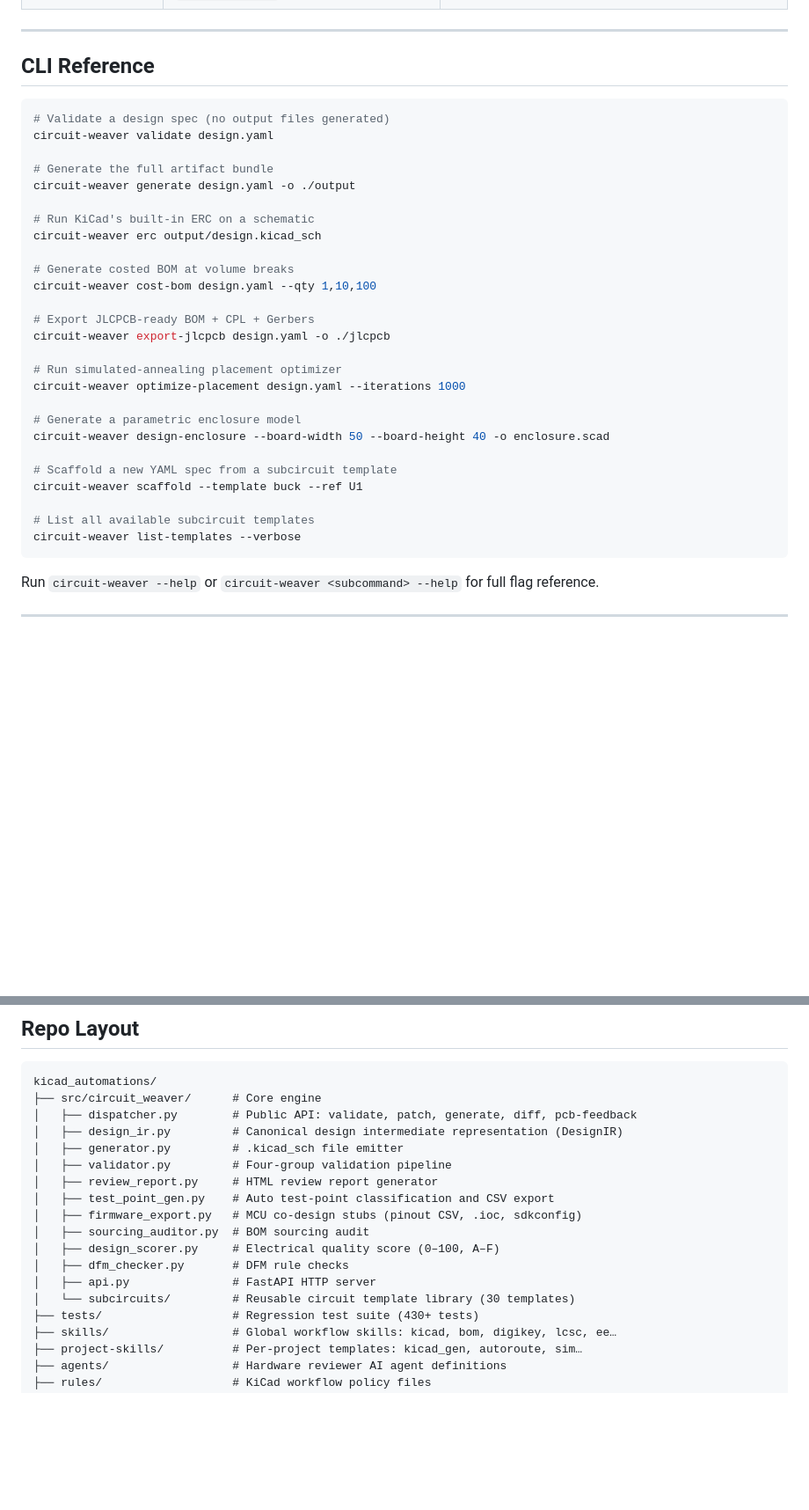
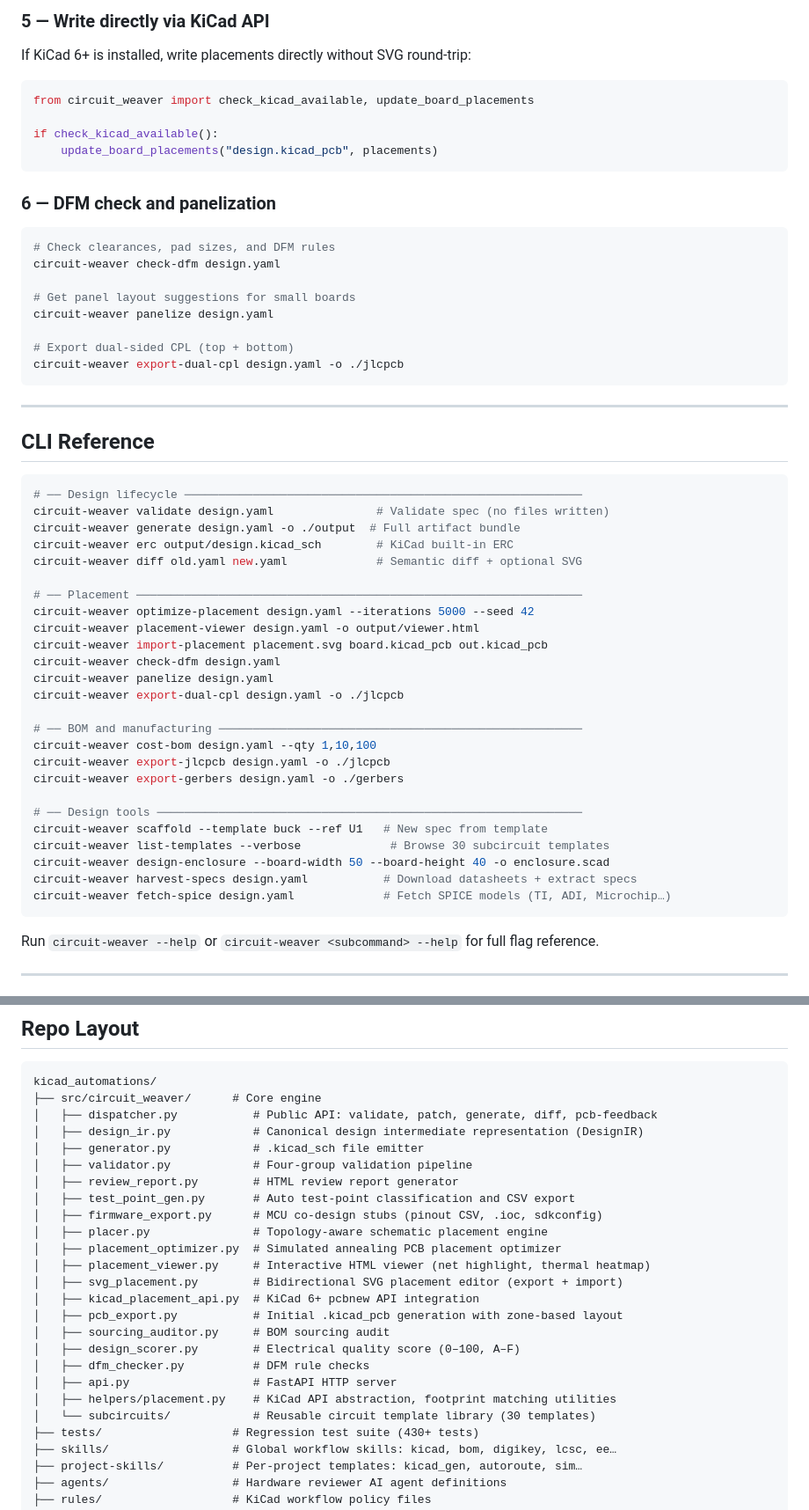
Before and after one commit to mattpainter701/kicad_automations, a Markdown page: README.md, 2 parts joined by grey strips. Shown at 88% size. Drawn GitHub-style; blank space fills up the shorter version.

Commit message:
docs: add PCB placement workflow section to README
- PCB Placement Workflow section covering all 6 steps:
  optimize-placement (SA optimizer), placement-viewer (interactive HTML),
  SVG round-trip editing, KiCad API write-back, DFM check, panelization
- Expanded CLI Reference with placement, BOM, and design-tools groups
- Repo layout updated with placer.py, placement_optimizer.py,
  placement_viewer.py, svg_placement.py, kicad_placement_api.py,
  pcb_export.py, helpers/placement.py

````diff
--- a/README.md
+++ b/README.md
@@ -74,35 +136,57 @@ Every `generate` run produces a complete artifact bundle:
+### 5 — Write directly via KiCad API
+
+If KiCad 6+ is installed, write placements directly without SVG round-trip:
+
+```python
+from circuit_weaver import check_kicad_available, update_board_placements
+
+if check_kicad_available():
+    update_board_placements("design.kicad_pcb", placements)
+```
+
+### 6 — DFM check and panelization
+
+```bash
+# Check clearances, pad sizes, and DFM rules
+circuit-weaver check-dfm design.yaml
+
+# Get panel layout suggestions for small boards
+circuit-weaver panelize design.yaml
+
+# Export dual-sided CPL (top + bottom)
+circuit-weaver export-dual-cpl design.yaml -o ./jlcpcb
+```
 
 ---
 
 ## CLI Reference
 
 ```bash
-# Validate a design spec (no output files generated)
-circuit-weaver validate design.yaml
+# ── Design lifecycle ──────────────────────────────────────────────────────────
+circuit-weaver validate design.yaml               # Validate spec (no files written)
+circuit-weaver generate design.yaml -o ./output  # Full artifact bundle
+circuit-weaver erc output/design.kicad_sch        # KiCad built-in ERC
+circuit-weaver diff old.yaml new.yaml             # Semantic diff + optional SVG
 
-# Generate the full artifact bundle
-circuit-weaver generate design.yaml -o ./output
+# ── Placement ─────────────────────────────────────────────────────────────────
+circuit-weaver optimize-placement design.yaml --iterations 5000 --seed 42
+circuit-weaver placement-viewer design.yaml -o output/viewer.html
+circuit-weaver import-placement placement.svg board.kicad_pcb out.kicad_pcb
+circuit-weaver check-dfm design.yaml
+circuit-weaver panelize design.yaml
+circuit-weaver export-dual-cpl design.yaml -o ./jlcpcb
 
-# Run KiCad's built-in ERC on a schematic
-circuit-weaver erc output/design.kicad_sch
+# ── BOM and manufacturing ─────────────────────────────────────────────────────
+circuit-weaver cost-bom design.yaml --qty 1,10,100
+circuit-weaver export-jlcpcb design.yaml -o ./jlcpcb
+circuit-weaver export-gerbers design.yaml -o ./gerbers
 
-# Generate costed BOM at volume breaks
-circuit-weaver cost-bom design.yaml --qty 1,10,100
-
-# Export JLCPCB-ready BOM + CPL + Gerbers
-circuit-weaver export-jlcpcb design.yaml -o ./jlcpcb
-
-# Run simulated-annealing placement optimizer
-circuit-weaver optimize-placement design.yaml --iterations 1000
-
-# Generate a parametric enclosure model
+# ── Design tools ──────────────────────────────────────────────────────────────
+circuit-weaver scaffold --template buck --ref U1   # New spec from template
+circuit-weaver list-templates --verbose             # Browse 30 subcircuit templates
 circuit-weaver design-enclosure --board-width 50 --board-height 40 -o enclosure.scad
-
-# Scaffold a new YAML spec from a subcircuit template
-circuit-weaver scaffold --template buck --ref U1
-
-# List all available subcircuit templates
-circuit-weaver list-templates --verbose
+circuit-weaver harvest-specs design.yaml           # Download datasheets + extract specs
+circuit-weaver fetch-spice design.yaml             # Fetch SPICE models (TI, ADI, Microchip…)
 ```
 
 Run `circuit-weaver --help` or `circuit-weaver <subcommand> --help` for full flag reference.
@@ -182,18 +266,25 @@ uvicorn circuit_weaver.api:app --host 0.0.0.0 --port 5000
 ```
 kicad_automations/
 ├── src/circuit_weaver/      # Core engine
-│   ├── dispatcher.py        # Public API: validate, patch, generate, diff, pcb-feedback
-│   ├── design_ir.py         # Canonical design intermediate representation (DesignIR)
-│   ├── generator.py         # .kicad_sch file emitter
-│   ├── validator.py         # Four-group validation pipeline
-│   ├── review_report.py     # HTML review report generator
-│   ├── test_point_gen.py    # Auto test-point classification and CSV export
-│   ├── firmware_export.py   # MCU co-design stubs (pinout CSV, .ioc, sdkconfig)
-│   ├── sourcing_auditor.py  # BOM sourcing audit
-│   ├── design_scorer.py     # Electrical quality score (0–100, A–F)
-│   ├── dfm_checker.py       # DFM rule checks
-│   ├── api.py               # FastAPI HTTP server
-│   └── subcircuits/         # Reusable circuit template library (30 templates)
+│   ├── dispatcher.py           # Public API: validate, patch, generate, diff, pcb-feedback
+│   ├── design_ir.py            # Canonical design intermediate representation (DesignIR)
+│   ├── generator.py            # .kicad_sch file emitter
+│   ├── validator.py            # Four-group validation pipeline
+│   ├── review_report.py        # HTML review report generator
+│   ├── test_point_gen.py       # Auto test-point classification and CSV export
+│   ├── firmware_export.py      # MCU co-design stubs (pinout CSV, .ioc, sdkconfig)
+│   ├── placer.py               # Topology-aware schematic placement engine
+│   ├── placement_optimizer.py  # Simulated annealing PCB placement optimizer
+│   ├── placement_viewer.py     # Interactive HTML viewer (net highlight, thermal heatmap)
+│   ├── svg_placement.py        # Bidirectional SVG placement editor (export + import)
+│   ├── kicad_placement_api.py  # KiCad 6+ pcbnew API integration
+│   ├── pcb_export.py           # Initial .kicad_pcb generation with zone-based layout
+│   ├── sourcing_auditor.py     # BOM sourcing audit
+│   ├── design_scorer.py        # Electrical quality score (0–100, A–F)
+│   ├── dfm_checker.py          # DFM rule checks
+│   ├── api.py                  # FastAPI HTTP server
+│   ├── helpers/placement.py    # KiCad API abstraction, footprint matching utilities
+│   └── subcircuits/            # Reusable circuit template library (30 templates)
 ├── tests/                   # Regression test suite (430+ tests)
 ├── skills/                  # Global workflow skills: kicad, bom, digikey, lcsc, ee…
 ├── project-skills/          # Per-project templates: kicad_gen, autoroute, sim…
````
Also changed, not shown: other parts of README.md (+62 -0 lines).
